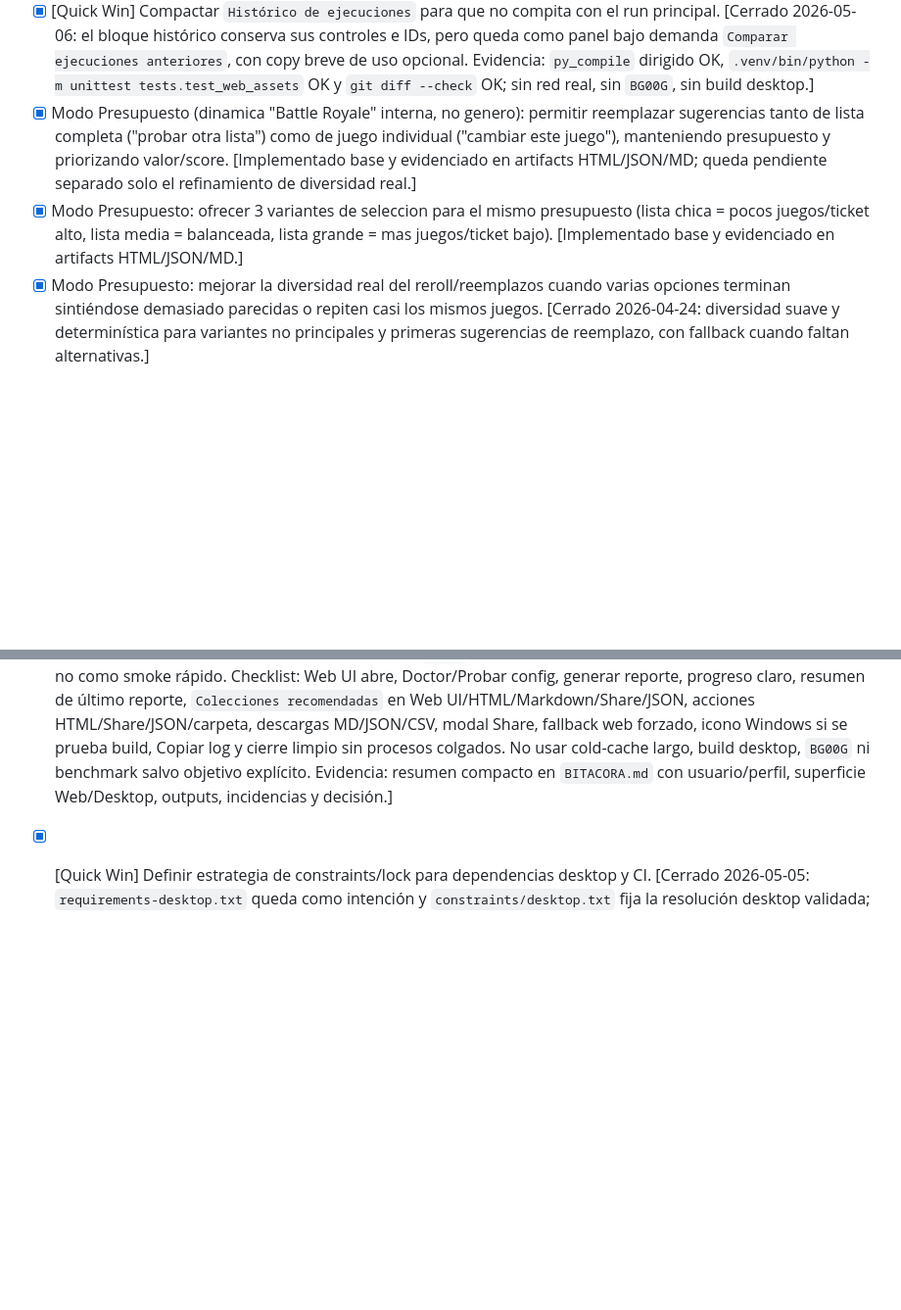
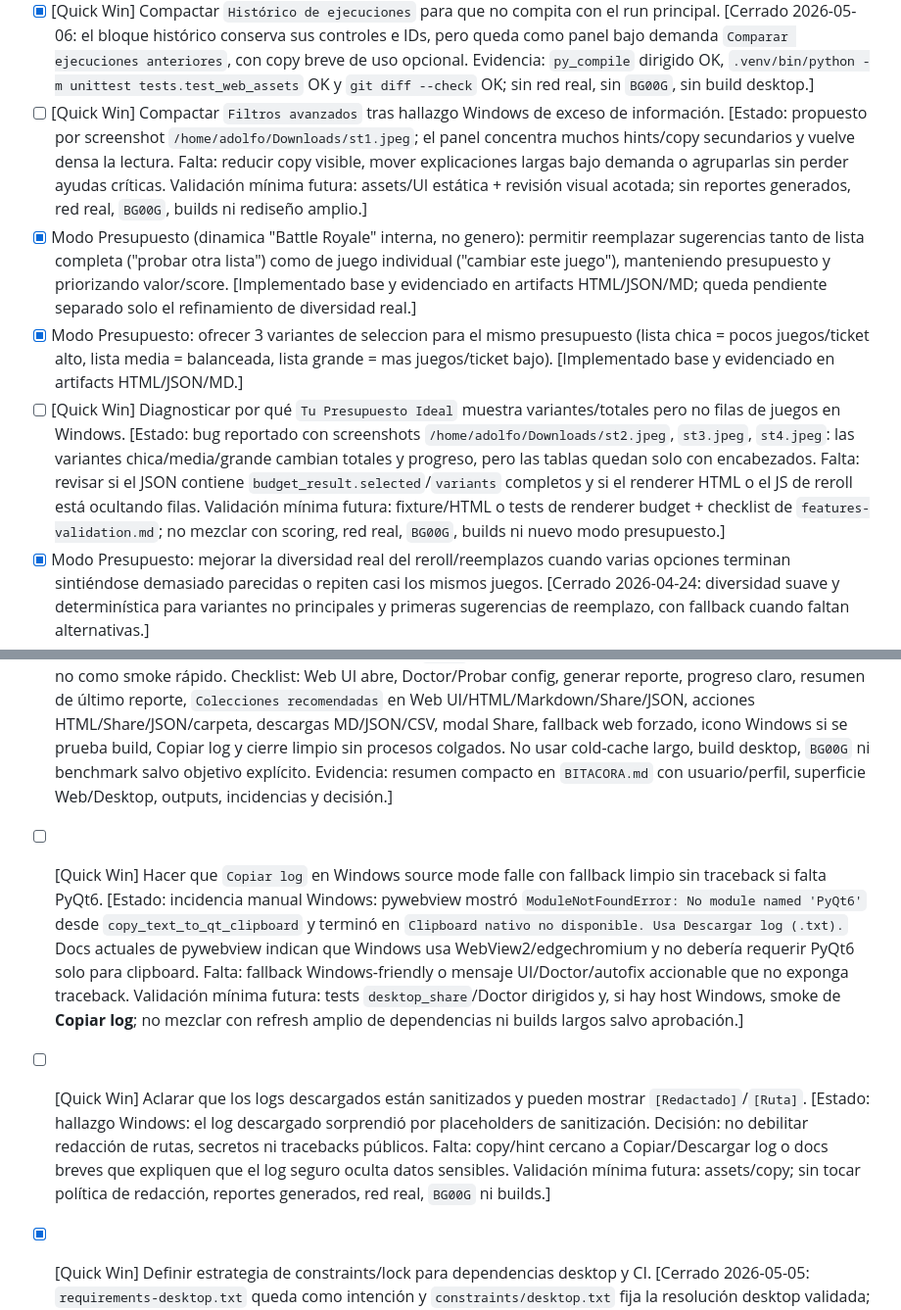
Before and after one commit to ScptDt/steam-wishlist-deals, a Markdown page: PENDIENTES.md, 2 parts joined by grey strips. Shown at 98% size. GitHub-like rendering; blank space fills up the shorter version.

Commit message:
feat: registrar hallazgos y mejoras en la bitácora operativa y pendientes

```diff
--- a/PENDIENTES.md
+++ b/PENDIENTES.md
@@ -96,8 +96,10 @@ Regla: no abrir más meta-planificación salvo blocker nuevo. Para cada slice nu
 - [x] [Quick Win] Compactar la guía `Cómo leer las métricas principales` para reducir ruido inicial. [Cerrado 2026-05-06: la guía queda como bloque colapsable opcional y conserva los términos clave `Score`, `Mínimo histórico`, `Antigüedad` y `Tendencia general`; además se separan acciones recomendadas vs técnicas en el último reporte. Evidencia: `py_compile` dirigido OK, `.venv/bin/python -m unittest tests.test_web_assets tests.test_generated_files_serving` OK y `git diff --check` OK; sin red real, sin `BG00G`, sin build desktop.]
 - [x] [Quick Win] Colapsar la ayuda de botones utilitarios para bajar ruido antes de ejecutar. [Cerrado 2026-05-06: `Probar config`, Doctor, Autofix, cache, último reporte y carpeta conservan ayuda visible bajo demanda en `¿Qué hace cada botón utilitario?`, sin competir de inicio con `Generar reportes`. Evidencia: `.venv/bin/python -m unittest tests.test_web_assets` (26 OK) y `git diff --check` OK; sin red real, sin `BG00G`, sin build desktop.]
 - [x] [Quick Win] Compactar `Histórico de ejecuciones` para que no compita con el run principal. [Cerrado 2026-05-06: el bloque histórico conserva sus controles e IDs, pero queda como panel bajo demanda `Comparar ejecuciones anteriores`, con copy breve de uso opcional. Evidencia: `py_compile` dirigido OK, `.venv/bin/python -m unittest tests.test_web_assets` OK y `git diff --check` OK; sin red real, sin `BG00G`, sin build desktop.]
+- [ ] [Quick Win] Compactar `Filtros avanzados` tras hallazgo Windows de exceso de información. [Estado: propuesto por screenshot `/home/adolfo/Downloads/st1.jpeg`; el panel concentra muchos hints/copy secundarios y vuelve densa la lectura. Falta: reducir copy visible, mover explicaciones largas bajo demanda o agruparlas sin perder ayudas críticas. Validación mínima futura: assets/UI estática + revisión visual acotada; sin reportes generados, red real, `BG00G`, builds ni rediseño amplio.]
 - [x] Modo Presupuesto (dinamica "Battle Royale" interna, no genero): permitir reemplazar sugerencias tanto de lista completa ("probar otra lista") como de juego individual ("cambiar este juego"), manteniendo presupuesto y priorizando valor/score. [Implementado base y evidenciado en artifacts HTML/JSON/MD; queda pendiente separado solo el refinamiento de diversidad real.]
 - [x] Modo Presupuesto: ofrecer 3 variantes de seleccion para el mismo presupuesto (lista chica = pocos juegos/ticket alto, lista media = balanceada, lista grande = mas juegos/ticket bajo). [Implementado base y evidenciado en artifacts HTML/JSON/MD.]
+- [ ] [Quick Win] Diagnosticar por qué `Tu Presupuesto Ideal` muestra variantes/totales pero no filas de juegos en Windows. [Estado: bug reportado con screenshots `/home/adolfo/Downloads/st2.jpeg`, `st3.jpeg`, `st4.jpeg`: las variantes chica/media/grande cambian totales y progreso, pero las tablas quedan solo con encabezados. Falta: revisar si el JSON contiene `budget_result.selected`/`variants` completos y si el renderer HTML o el JS de reroll está ocultando filas. Validación mínima futura: fixture/HTML o tests de renderer budget + checklist de `features-validation.md`; no mezclar con scoring, red real, `BG00G`, builds ni nuevo modo presupuesto.]
 - [x] Modo Presupuesto: mejorar la diversidad real del reroll/reemplazos cuando varias opciones terminan sintiéndose demasiado parecidas o repiten casi los mismos juegos. [Cerrado 2026-04-24: diversidad suave y determinística para variantes no principales y primeras sugerencias de reemplazo, con fallback cuando faltan alternativas.]
 - [x] Corregir el reroll/reemplazo en `Tu Presupuesto Ideal`: al cambiar un juego se actualizan texto/precio pero la imagen puede quedarse en la opción anterior. [Cerrado 2026-04-24: los payloads de reroll incluyen `image_url` y `applyBudgetOption` actualiza la cápsula visible.]
 - [x] [Quick Win] Agregar acceso rápido a gráfica/histórico de precios junto al mínimo histórico. [Cerrado 2026-04-24: el HTML interactivo muestra `Ver historial` junto a `Mín. histórico` cuando hay historial local suficiente y el fallback legacy quedó alineado.]
@@ -127,6 +129,8 @@ Regla: no abrir más meta-planificación salvo blocker nuevo. Para cada slice nu
 - [ ] [Track] Automatizar y reforzar readiness desktop/cross-platform. [Estado: CLI `--doctor`/`--doctor-fix`, Web UI `Doctor desktop`/`Autofix desktop`, cobertura base Linux/macOS/Windows, runbooks, fallback mínimo de assets faltantes, packaging de assets PAYDAY 2 SVG y claridad source/frozen del Doctor ya existen. Falta: script de flujo repetitivo (doctor, warm-cache, build, run/smoke, logs/evidencia) e instalador/autofix real de nivel sistema. Evidencia: comando reproducible que recolecte evidencia sin pasos manuales repetidos.]
 - [ ] [Quick Win] Cambiar el icono desktop/Windows para no mostrar el icono genérico de Python. [Estado: asset propio y wiring PyInstaller agregados 2026-04-28 (`assets/steam_tools_icon.svg`, generación `.ico` para Windows, `--icon` en build y spec alineada). Falta: validar en host Windows que `dist\\SteamToolsDesktop.exe` y la ventana muestren el icono de Steam Tools, no el default de Python. Evidencia: ejecutable/ventana Windows muestra icono correcto.]
 - [ ] [Quick Win] Validar manualmente Windows desktop/Web con dos usuarios/perfiles. [Estado: checklist propuesto. Falta: ejecutar en host Windows con `joseluis12351` como smoke pequeño/base rápida y el segundo usuario/perfil real para variación; si el segundo es `BG00G`, tratarlo como validación larga/performance aprobada, no como smoke rápido. Checklist: Web UI abre, Doctor/Probar config, generar reporte, progreso claro, resumen de último reporte, `Colecciones recomendadas` en Web UI/HTML/Markdown/Share/JSON, acciones HTML/Share/JSON/carpeta, descargas MD/JSON/CSV, modal Share, fallback web forzado, icono Windows si se prueba build, Copiar log y cierre limpio sin procesos colgados. No usar cold-cache largo, build desktop, `BG00G` ni benchmark salvo objetivo explícito. Evidencia: resumen compacto en `BITACORA.md` con usuario/perfil, superficie Web/Desktop, outputs, incidencias y decisión.]
+- [ ] [Quick Win] Hacer que `Copiar log` en Windows source mode falle con fallback limpio sin traceback si falta PyQt6. [Estado: incidencia manual Windows: pywebview mostró `ModuleNotFoundError: No module named 'PyQt6'` desde `copy_text_to_qt_clipboard` y terminó en `Clipboard nativo no disponible. Usa Descargar log (.txt).` Docs actuales de pywebview indican que Windows usa WebView2/edgechromium y no debería requerir PyQt6 solo para clipboard. Falta: fallback Windows-friendly o mensaje UI/Doctor/autofix accionable que no exponga traceback. Validación mínima futura: tests `desktop_share`/Doctor dirigidos y, si hay host Windows, smoke de **Copiar log**; no mezclar con refresh amplio de dependencias ni builds largos salvo aprobación.]
+- [ ] [Quick Win] Aclarar que los logs descargados están sanitizados y pueden mostrar `[Redactado]`/`[Ruta]`. [Estado: hallazgo Windows: el log descargado sorprendió por placeholders de sanitización. Decisión: no debilitar redacción de rutas, secretos ni tracebacks públicos. Falta: copy/hint cercano a Copiar/Descargar log o docs breves que expliquen que el log seguro oculta datos sensibles. Validación mínima futura: assets/copy; sin tocar política de redacción, reportes generados, red real, `BG00G` ni builds.]
 
 - [x] [Quick Win] Definir estrategia de constraints/lock para dependencias desktop y CI. [Cerrado 2026-05-05: `requirements-desktop.txt` queda como intención y `constraints/desktop.txt` fija la resolución desktop validada; CI, `build_desktop.py`, Desktop Doctor/autofix, README y runbooks instalan con `-c constraints/desktop.txt`; `docs/runbooks/desktop-constraints.md` documenta cuándo refrescar pins y validación mínima. Evidencia: `pip install --dry-run -r requirements-desktop.txt -c constraints/desktop.txt`, `py_compile`, unittest dirigida (59 OK) y `git diff --check` OK; no se hicieron upgrades oportunistas ni rebuild largo.]
 - [x] [Ready Slice] Definir constraints reproducibles para dependencias desktop y CI. [Cerrado 2026-05-05: slice completado con constraints compartido ligero y proceso de refresh controlado; macOS/Windows siguen requiriendo validación host específica para runtime nativo, pero CI/builds ya no dependen de latest implícito.]
```
Also changed, not shown: BITACORA.md (+1 -0 lines).
